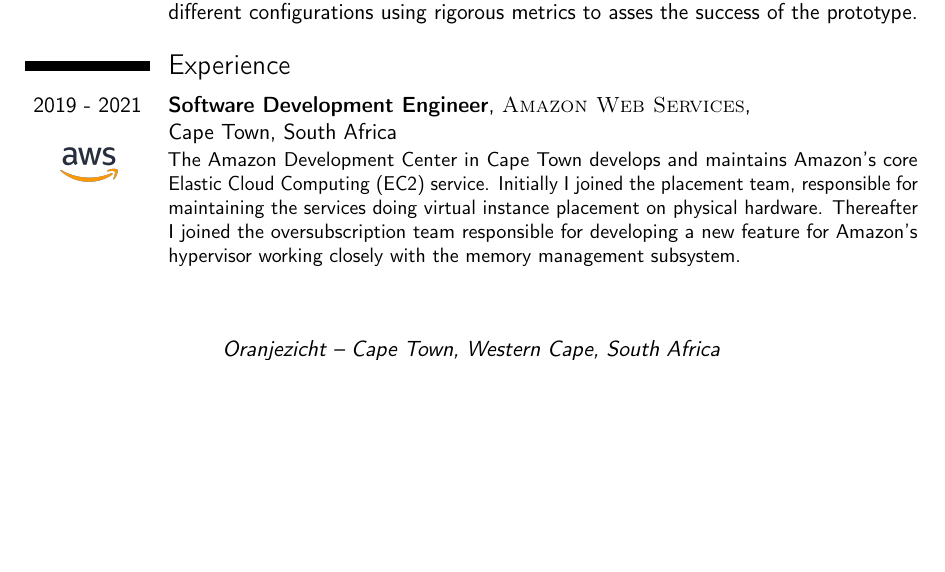
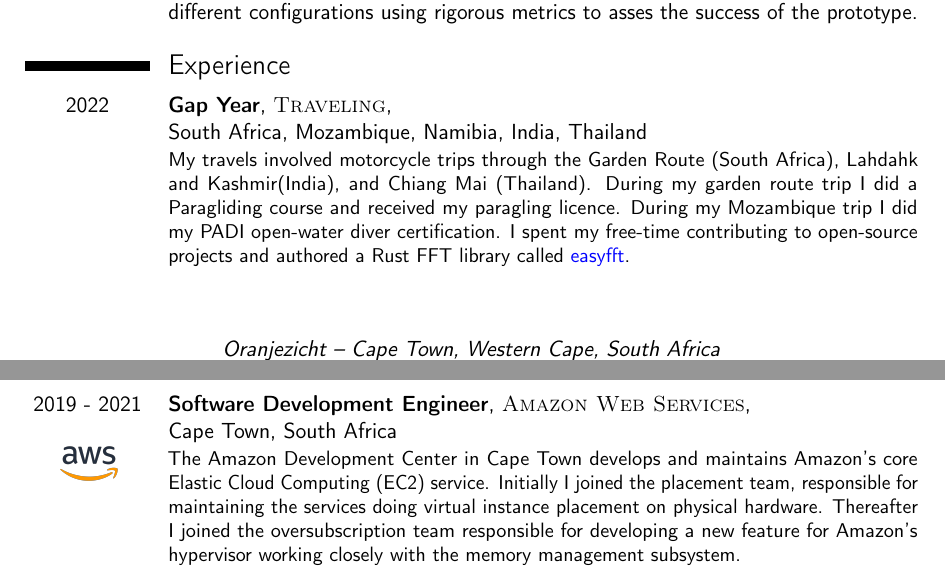
Before and after one commit to WalterSmuts/Curriculum-Vitae, a LaTeX CV (Walter Smuts - Curriculum Vitae.tex): part of page 1 of 2 before the commit and two parts of pages 1 and 2 of 3 after it, the two joined at a grey line, cut so that both start at the same text, the shorter picture padded with empty space. Compiled offline with pdfLaTeX.

Commit message:
Add gap-year entry

```diff
--- a/Walter Smuts - Curriculum Vitae.tex
+++ b/Walter Smuts - Curriculum Vitae.tex
@@ -76,6 +76,18 @@ success of the prototype.}
 %%%%%%%%%%%%%%%%%%%%%%%%%%%%%%%%%%%%%%%%%%%%%%%%%%%%%%%%%%%%%%%%%%%%%%%%%%%%%%%%%%
 
 \section{Experience}
+
+\cventry{ 2022\newline }
+{Gap Year}
+{\textsc{Traveling}}
+{\newline South Africa}{Mozambique, Namibia, India, Thailand}
+{My travels involved motorcycle trips through the Garden Route (South Africa),
+Lahdahk and Kashmir(India), and Chiang Mai (Thailand). During my garden route
+trip I did a Paragliding course and received my paragling licence. During my
+Mozambique trip I did my PADI open-water diver certification. I spent my
+free-time contributing to open-source projects and authored a Rust FFT library
+called
+\href{https://docs.rs/easyfft/latest/easyfft/}{\textcolor{blue}{easyfft}}.}
 
 \cventry{
 	2019 - 2021
```
